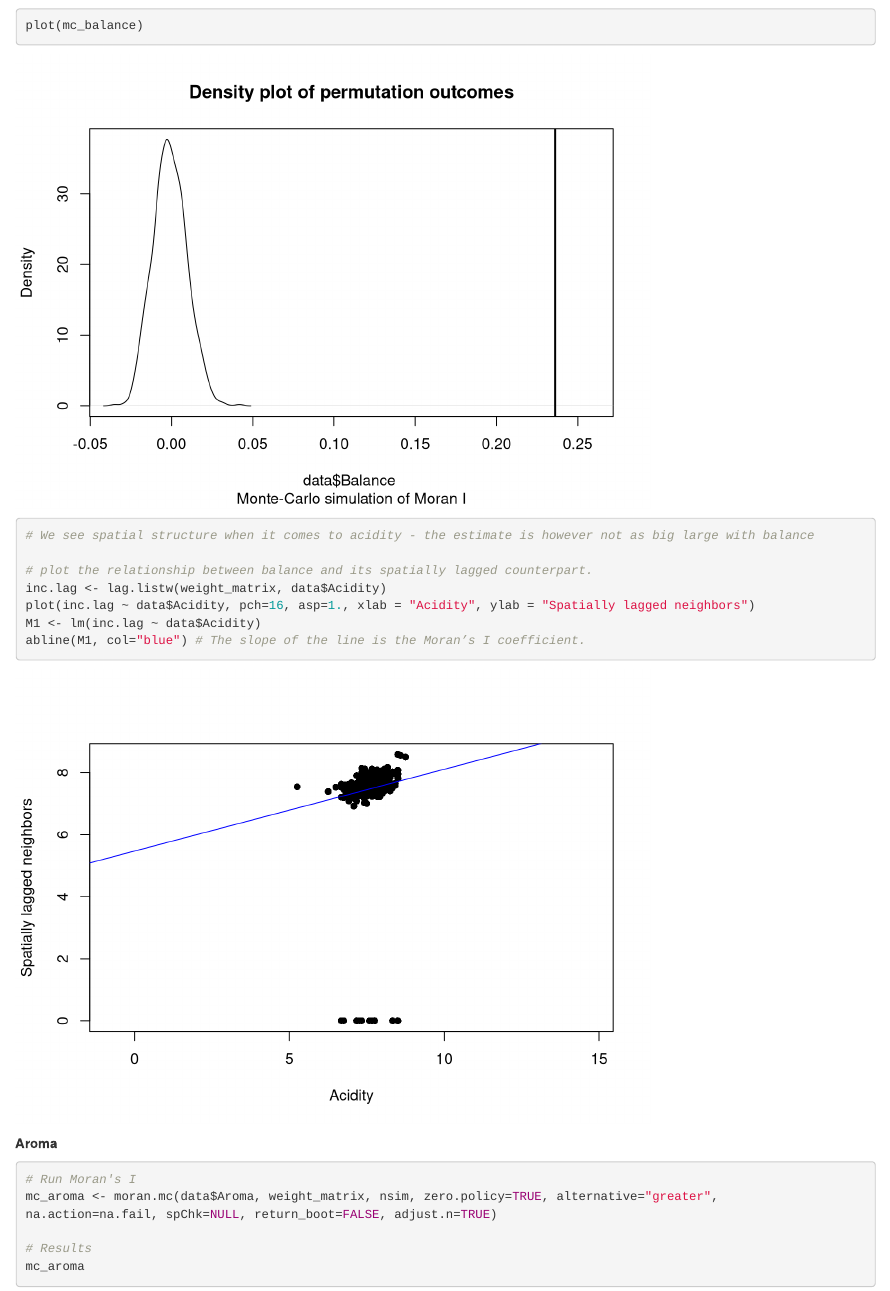
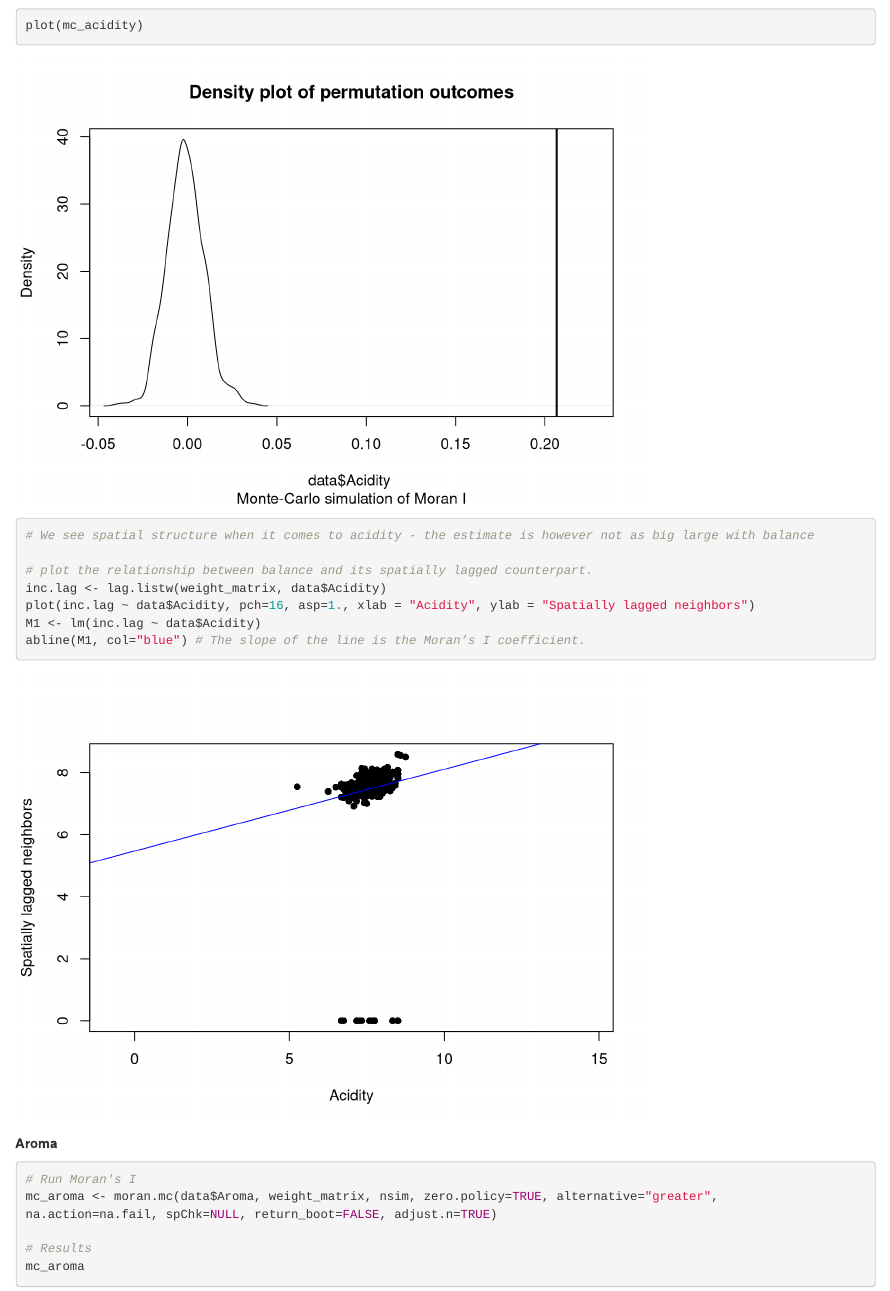
Before and after one commit to askesvane/CoffeeExam, an R Markdown document (CoffeeAnalysis.Rmd): the page in a window 1100 px wide, from 10470 px down. Rendered offline with R 4.5, knitr and Pandoc, with nearby package versions; some code elsewhere in the file could not run offline.

Commit message:
small correction

```diff
--- a/CoffeeAnalysis.Rmd
+++ b/CoffeeAnalysis.Rmd
@@ -219,7 +219,7 @@ mc_acidity
 # In its default setting, the plot shows a linear fit through the point cloud. The slope of this line corresponds to Moran’s I
 moran.plot(data$Acidity, weight_matrix, zero.policy=FALSE, spChk=NULL, labels=NULL,
 xlab="Acidity Score", ylab=NULL, quiet=NULL, plot=TRUE)
-plot(mc_balance)
+plot(mc_acidity)
 
 # We see spatial structure when it comes to acidity - the estimate is however not as big large with balance
 
```
